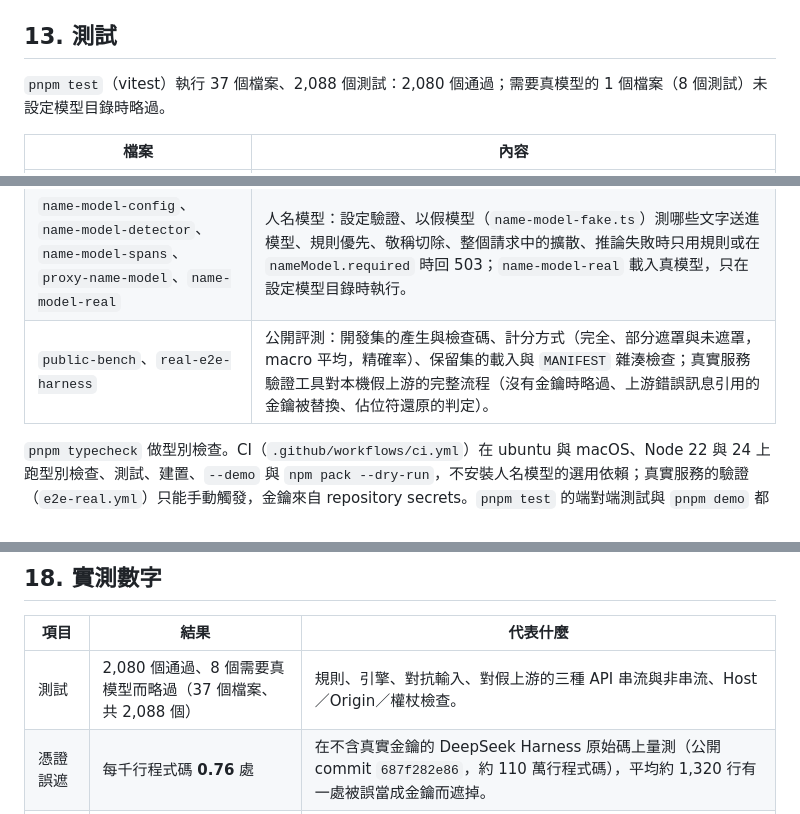
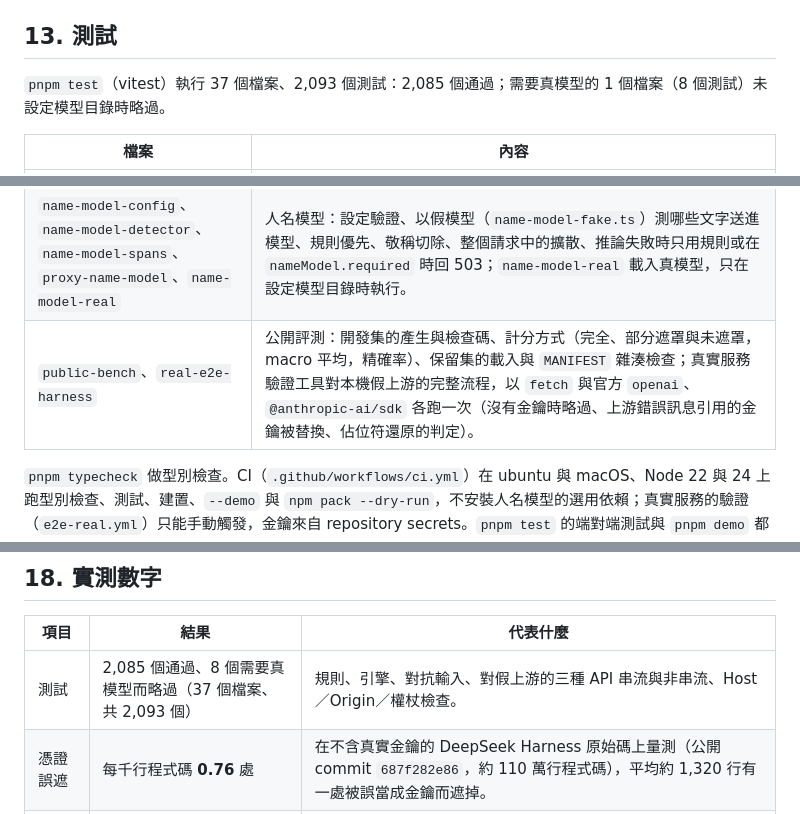
Before and after one commit to Exestence/redaction-proxy, a Markdown page: docs/DETAILS.md, 3 parts joined by grey strips. Drawn GitHub-style.

```diff
--- a/docs/DETAILS.md
+++ b/docs/DETAILS.md
@@ -430,7 +430,7 @@ POST /v1/messages tool arguments: kept by the tool restore policy KEY_1 in bash
 
 ## 13. 測試
 
-`pnpm test`（vitest）執行 37 個檔案、2,088 個測試：2,080 個通過；需要真模型的 1 個檔案（8 個測試）未設定模型目錄時略過。
+`pnpm test`（vitest）執行 37 個檔案、2,093 個測試：2,085 個通過；需要真模型的 1 個檔案（8 個測試）未設定模型目錄時略過。
 
 | 檔案 | 內容 |
 | --- | --- |
@@ -446,7 +446,7 @@ POST /v1/messages tool arguments: kept by the tool restore policy KEY_1 in bash
 | `proxy-mask-fails` | `sendWhenMaskFails`：外洩檢查找到殘留值或 `mask` 拋出時改為送出、回應帶 `x-redaction-proxy-mask-failed: 1`（含遮罩失敗後代理回的 502）、上游送來的同名標頭被去掉、警告行不含值、不記錄本文，以及其他拒絕（`screen: "refuse"` 等）不受影響。 |
 | `cli` | 未知選項、多餘的位置參數與埠已被占用時，只印一行 `redaction-proxy: …` 並以代碼 1 結束。 |
 | `name-model-config`、`name-model-detector`、`name-model-spans`、`proxy-name-model`、`name-model-real` | 人名模型：設定驗證、以假模型（`name-model-fake.ts`）測哪些文字送進模型、規則優先、敬稱切除、整個請求中的擴散、推論失敗時只用規則或在 `nameModel.required` 時回 503；`name-model-real` 載入真模型，只在設定模型目錄時執行。 |
-| `public-bench`、`real-e2e-harness` | 公開評測：開發集的產生與檢查碼、計分方式（完全、部分遮罩與未遮罩，macro 平均，精確率）、保留集的載入與 `MANIFEST` 雜湊檢查；真實服務驗證工具對本機假上游的完整流程（沒有金鑰時略過、上游錯誤訊息引用的金鑰被替換、佔位符還原的判定）。 |
+| `public-bench`、`real-e2e-harness` | 公開評測：開發集的產生與檢查碼、計分方式（完全、部分遮罩與未遮罩，macro 平均，精確率）、保留集的載入與 `MANIFEST` 雜湊檢查；真實服務驗證工具對本機假上游的完整流程，以 `fetch` 與官方 `openai`、`@anthropic-ai/sdk` 各跑一次（沒有金鑰時略過、上游錯誤訊息引用的金鑰被替換、佔位符還原的判定）。 |
 
 `pnpm typecheck` 做型別檢查。CI（`.github/workflows/ci.yml`）在 ubuntu 與 macOS、Node 22 與 24 上跑型別檢查、測試、建置、`--demo` 與 `npm pack --dry-run`，不安裝人名模型的選用依賴；真實服務的驗證（`e2e-real.yml`）只能手動觸發，金鑰來自 repository secrets。`pnpm test` 的端對端測試與 `pnpm demo` 都只用本機假上游。真實服務：2026-10-08 只設 `DEEPSEEK_API_KEY` 執行 `pnpm run e2e:real`，DeepSeek Chat Completions 的 4 個情境全部通過，OpenAI 與 Anthropic 因沒有金鑰而略過（[e2e/real](../e2e/real/README.md)）。2026-10-13 以兩個真實用戶端經由代理使用 Anthropic Messages（Claude Haiku 5.5），2026-10-14 兩者都在最終的 0.3.0 建置（commit `1a12a30`）上再次通過：Claude Code 2.1.287 以訂閱登入、設定 `ANTHROPIC_BASE_URL=http://127.0.0.1:8787`，串流文字與工具（Bash、Read）都可用，偵測到的值上游只看到佔位符，回覆已還原，工具參數依 `toolRestore` 還原 `PATH`、`TERM`、`PROJECT`，其他類別保留為佔位符；0.3.0 之前保留的佔位符在後續回合被重新編號，模型把同一個工具重試了 7 次，0.3.0 中工具只執行 1 次（2026-10-13 為 3 個請求；2026-10-14 模型先寫了一句話再呼叫 Bash 與 Read，共 2 個請求，佔位符編號不變）。Claude Code 也送出作業系統的使用者名稱（`safeguards…user_identity` 與專案目錄名稱），0.3.0 以 `maskLocalUsername` 預設遮掉。dsh（DeepSeek Harness，pi-ai 的 Anthropic 路徑）的文字與工具也可用；0.3.0 之前保留的佔位符讓 Anthropic 以 HTTP 400 拒絕重送的簽章 thinking 區塊，已驗證 0.3.0 修正。未驗證：OpenAI API（沒有金鑰）、Codex CLI（未登入）、直接使用 Anthropic SDK（只經由 dsh 的 pi-ai）、以 `e2e:real` 對 Anthropic 執行（未執行）。
 
@@ -578,7 +578,7 @@ node scripts/fetch-name-model.mjs ~/models/nym       # 從 Hugging Face 下載
 
 | 項目 | 結果 | 代表什麼 |
 | --- | --- | --- |
-| 測試 | 2,080 個通過、8 個需要真模型而略過（37 個檔案、共 2,088 個） | 規則、引擎、對抗輸入、對假上游的三種 API 串流與非串流、Host／Origin／權杖檢查。 |
+| 測試 | 2,085 個通過、8 個需要真模型而略過（37 個檔案、共 2,093 個） | 規則、引擎、對抗輸入、對假上游的三種 API 串流與非串流、Host／Origin／權杖檢查。 |
 | 憑證誤遮 | 每千行程式碼 **0.76** 處 | 在不含真實金鑰的 DeepSeek Harness 原始碼上量測（公開 commit `687f282e86`，約 110 萬行程式碼），平均約 1,320 行有一處被誤當成金鑰而遮掉。 |
 | 中文散文誤遮 | 每千字 **0.001** 處（約 100 萬字 1 處） | 中文維基百科 300 篇條目，繁體與簡體各約 100 萬字，核心與代理預設規則結果相同；唯一一處是參考文獻網址中的 `~使用者名稱`（[第 14 節](#14-誤遮率量測方法)）。 |
 | 還原失敗 | 0 | 遮罩成功的檔案全部都能逐位元組還原。 |
```
Also changed, not shown: CHANGELOG.md (+9 -0 lines).
